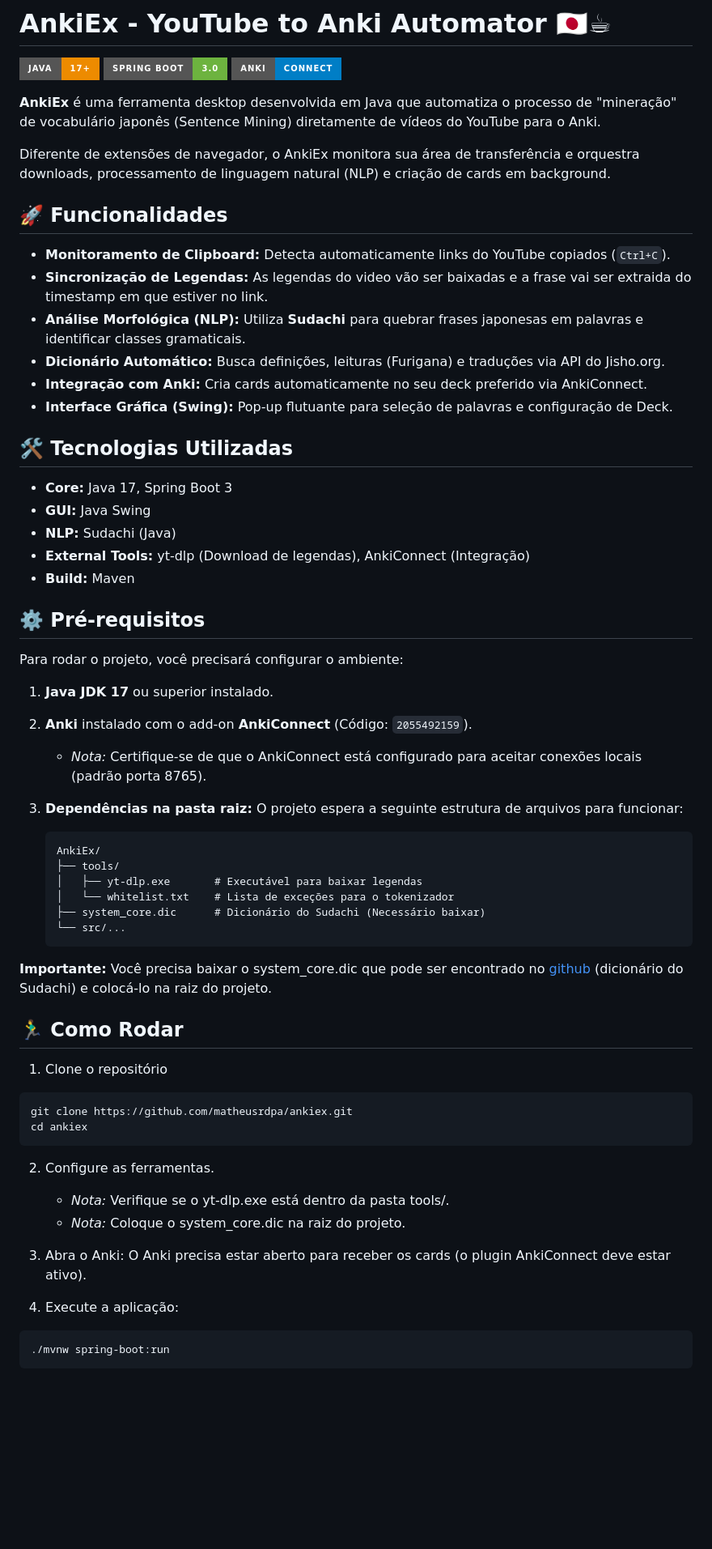
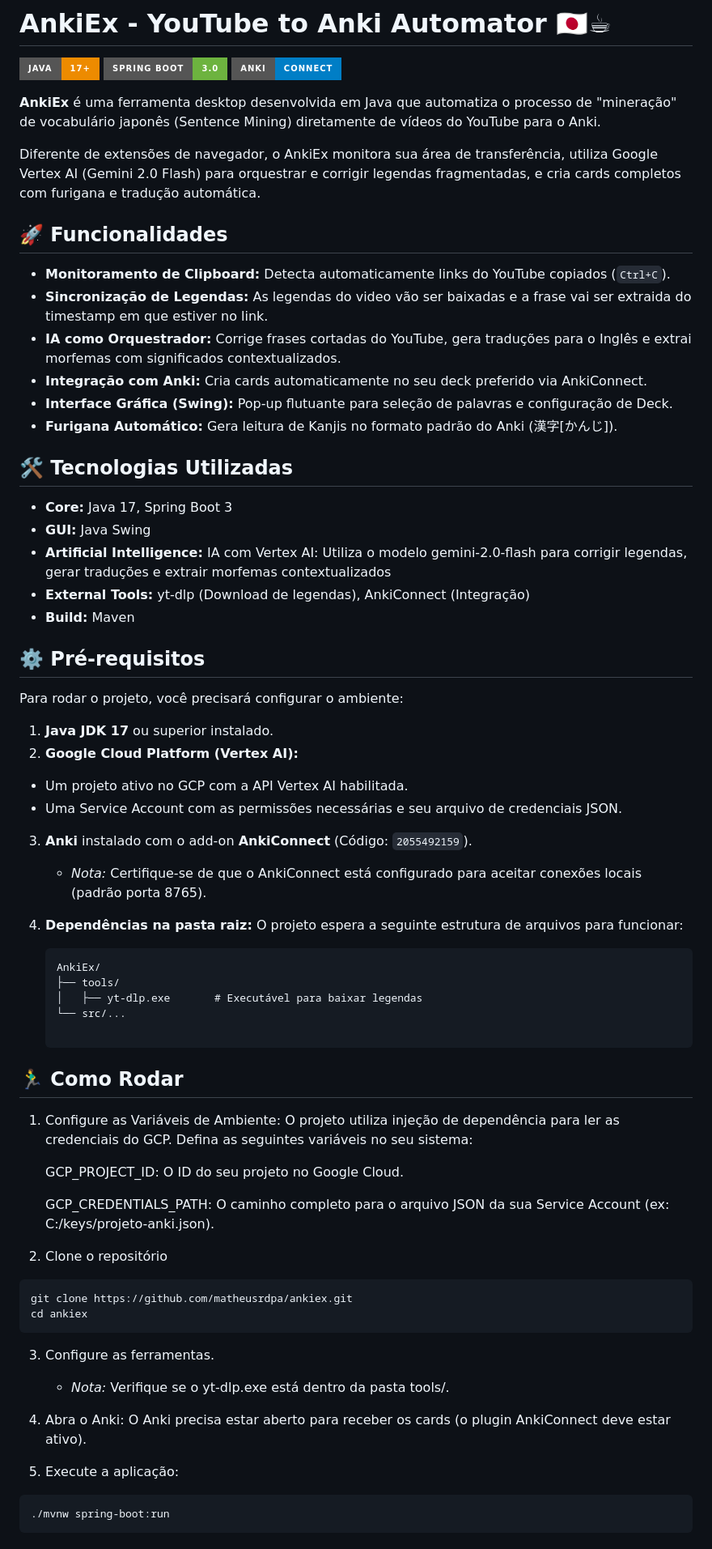
Before and after one commit to Matheusrdpa/AnkiEx, a Markdown page: README.md, the part around one of its changes. Shown at 81% size. Drawn GitHub-style; badges without logos; blank space fills up the shorter version.

````diff
--- a/README.md
+++ b/README.md
@@ -6,22 +6,22 @@
 
 **AnkiEx** é uma ferramenta desktop desenvolvida em Java que automatiza o processo de "mineração" de vocabulário japonês (Sentence Mining) diretamente de vídeos do YouTube para o Anki.
 
-Diferente de extensões de navegador, o AnkiEx monitora sua área de transferência e orquestra downloads, processamento de linguagem natural (NLP) e criação de cards em background.
+Diferente de extensões de navegador, o AnkiEx monitora sua área de transferência, utiliza Google Vertex AI (Gemini 2.0 Flash) para orquestrar e corrigir legendas fragmentadas, e cria cards completos com furigana e tradução automática.
 
 ## 🚀 Funcionalidades
 
 - **Monitoramento de Clipboard:** Detecta automaticamente links do YouTube copiados (`Ctrl+C`).
 - **Sincronização de Legendas:** As legendas do video vão ser baixadas e a frase vai ser extraida do timestamp em que estiver no link.
-- **Análise Morfológica (NLP):** Utiliza **Sudachi** para quebrar frases japonesas em palavras e identificar classes gramaticais.
-- **Dicionário Automático:** Busca definições, leituras (Furigana) e traduções via API do Jisho.org.
+- **IA como Orquestrador:** Corrige frases cortadas do YouTube, gera traduções para o Inglês e extrai morfemas com significados contextualizados.
 - **Integração com Anki:** Cria cards automaticamente no seu deck preferido via AnkiConnect.
 - **Interface Gráfica (Swing):** Pop-up flutuante para seleção de palavras e configuração de Deck.
+- **Furigana Automático:** Gera leitura de Kanjis no formato padrão do Anki (漢字[かんじ]).
 
 ## 🛠️ Tecnologias Utilizadas
 
 - **Core:** Java 17, Spring Boot 3
 - **GUI:** Java Swing
-- **NLP:** Sudachi (Java)
+- **Artificial Intelligence:** IA com Vertex AI: Utiliza o modelo gemini-2.0-flash para corrigir legendas, gerar traduções e extrair morfemas contextualizados
 - **External Tools:** yt-dlp (Download de legendas), AnkiConnect (Integração)
 - **Build:** Maven
 
@@ -30,34 +30,40 @@ Diferente de extensões de navegador, o AnkiEx monitora sua área de transferên
 Para rodar o projeto, você precisará configurar o ambiente:
 
 1. **Java JDK 17** ou superior instalado.
-2. **Anki** instalado com o add-on **AnkiConnect** (Código: `2055492159`).
+2.  **Google Cloud Platform (Vertex AI):**
+   -  Um projeto ativo no GCP com a API Vertex AI habilitada.
+   -  Uma Service Account com as permissões necessárias e seu arquivo de credenciais JSON.
+3. **Anki** instalado com o add-on **AnkiConnect** (Código: `2055492159`).
    - *Nota:* Certifique-se de que o AnkiConnect está configurado para aceitar conexões locais (padrão porta 8765).
-3. **Dependências na pasta raiz:**
+4. **Dependências na pasta raiz:**
    O projeto espera a seguinte estrutura de arquivos para funcionar:
 
    ```text
    AnkiEx/
    ├── tools/
    │   ├── yt-dlp.exe       # Executável para baixar legendas
-   │   └── whitelist.txt    # Lista de exceções para o tokenizador
-   ├── system_core.dic      # Dicionário do Sudachi (Necessário baixar)
    └── src/...
-**Importante:** Você precisa baixar o system_core.dic que pode ser encontrado no [github](https://github.com/WorksApplications/SudachiDict?tab=readme-ov-file) (dicionário do Sudachi) e colocá-lo na raiz do projeto.
 
 ## 🏃‍♂️ Como Rodar
 
-1. Clone o repositório
+1. Configure as Variáveis de Ambiente:
+O projeto utiliza injeção de dependência para ler as credenciais do GCP. Defina as seguintes variáveis no seu sistema:
+
+   GCP_PROJECT_ID: O ID do seu projeto no Google Cloud.
+
+   GCP_CREDENTIALS_PATH: O caminho completo para o arquivo JSON da sua Service Account (ex: C:/keys/projeto-anki.json).
+
+2. Clone o repositório
 ```
 git clone https://github.com/matheusrdpa/ankiex.git
 cd ankiex
 ```
-2. Configure as ferramentas.
+3. Configure as ferramentas.
    - *Nota:* Verifique se o yt-dlp.exe está dentro da pasta tools/.
-   - *Nota:* Coloque o system_core.dic na raiz do projeto.
 
-3. Abra o Anki: O Anki precisa estar aberto para receber os cards (o plugin AnkiConnect deve estar ativo).
+4. Abra o Anki: O Anki precisa estar aberto para receber os cards (o plugin AnkiConnect deve estar ativo).
 
-4. Execute a aplicação:
+5. Execute a aplicação:
 ```
 ./mvnw spring-boot:run
 ```
````
Also changed, not shown: other parts of README.md (+7 -3 lines).
